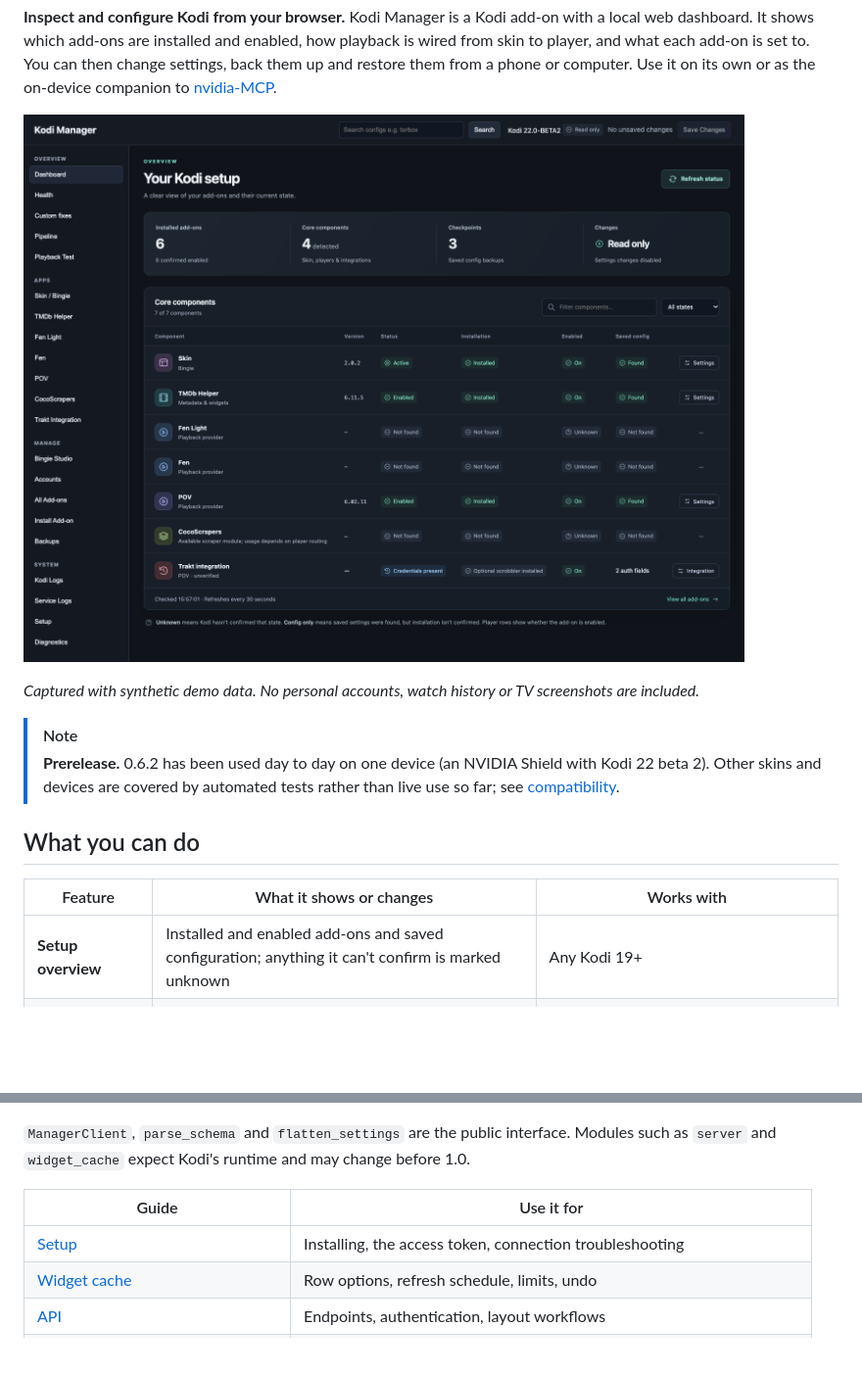
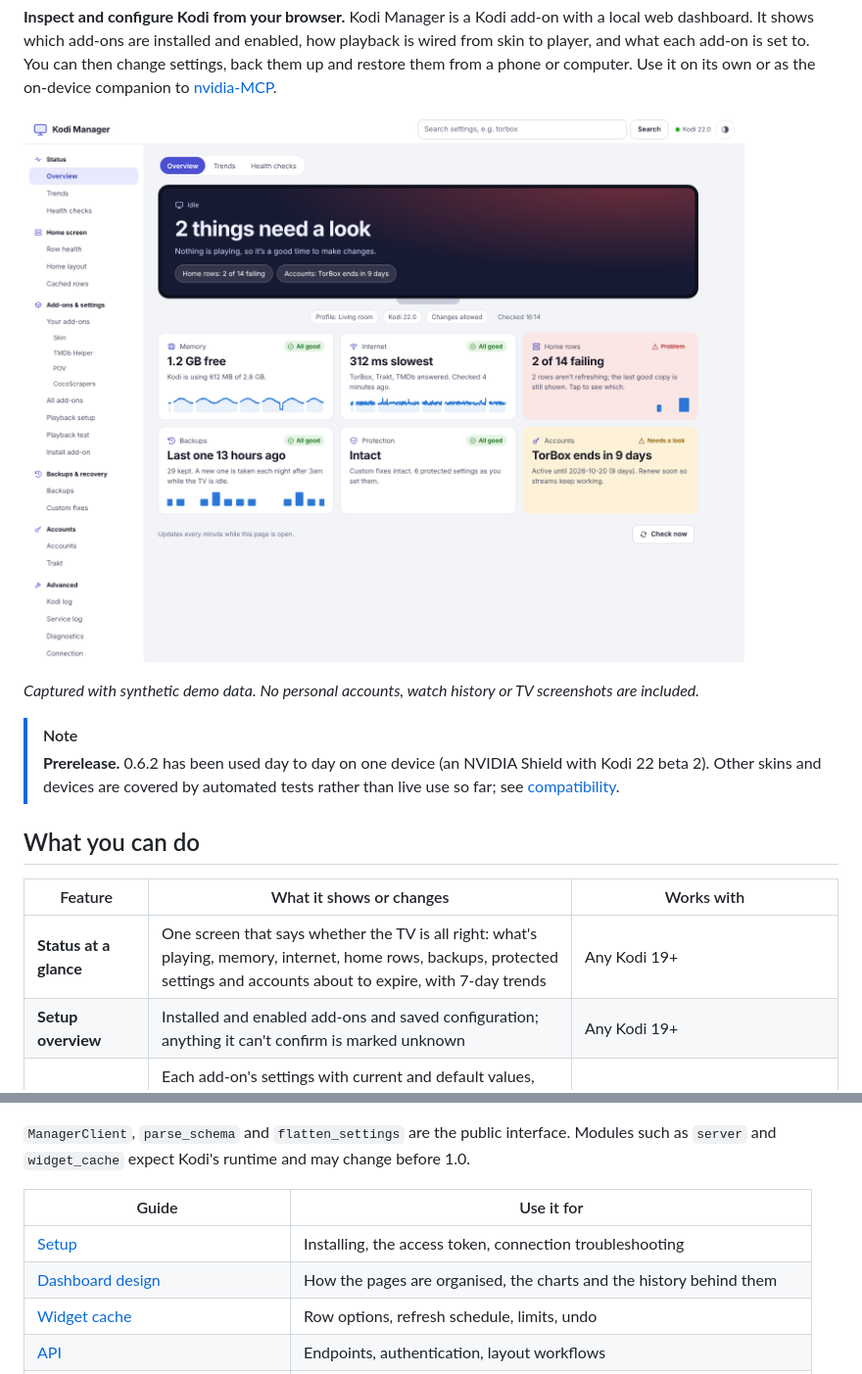
Before and after one commit to glasgowm148/kodi-manager, a Markdown page: README.md, 2 parts joined by grey strips. Shown at 98% size. GitHub-like rendering; pictures changed too: docs/images/dashboard.png; folded sections open; blank space fills up the shorter version.

```diff
--- a/README.md
+++ b/README.md
@@ -35,6 +35,7 @@ from a phone or computer. Use it on its own or as the on-device companion to
 
 | Feature | What it shows or changes | Works with |
 | --- | --- | --- |
+| **Status at a glance** | One screen that says whether the TV is all right: what's playing, memory, internet, home rows, backups, protected settings and accounts about to expire, with 7-day trends | Any Kodi 19+ |
 | **Setup overview** | Installed and enabled add-ons and saved configuration; anything it can't confirm is marked unknown | Any Kodi 19+ |
 | **Settings** | Each add-on's settings with current and default values, searchable. Account tokens are visible so you can enter and repair them | Any Kodi 19+ |
 | **Playback pipeline** | Which player is selected, how metadata helpers route to it, and evidence for provider and account links | Any Kodi 19+ |
@@ -166,6 +167,7 @@ settings = flatten_settings(schema)  # Secret values are masked.
 | Guide | Use it for |
 | --- | --- |
 | [Setup](docs/setup.md) | Installing, the access token, connection troubleshooting |
+| [Dashboard design](docs/ui.md) | How the pages are organised, the charts and the history behind them |
 | [Widget cache](docs/widget-cache.md) | Row options, refresh schedule, limits, undo |
 | [API](docs/api.md) | Endpoints, authentication, layout workflows |
 | [Compatibility](docs/compatibility.md) | What has been tested live and what only in CI |
```
Also changed, not shown: other parts of README.md (+1 -1 lines), CHANGELOG.md (+37 -0 lines), docs/compatibility.md (+1 -1 lines), 2 other files.
